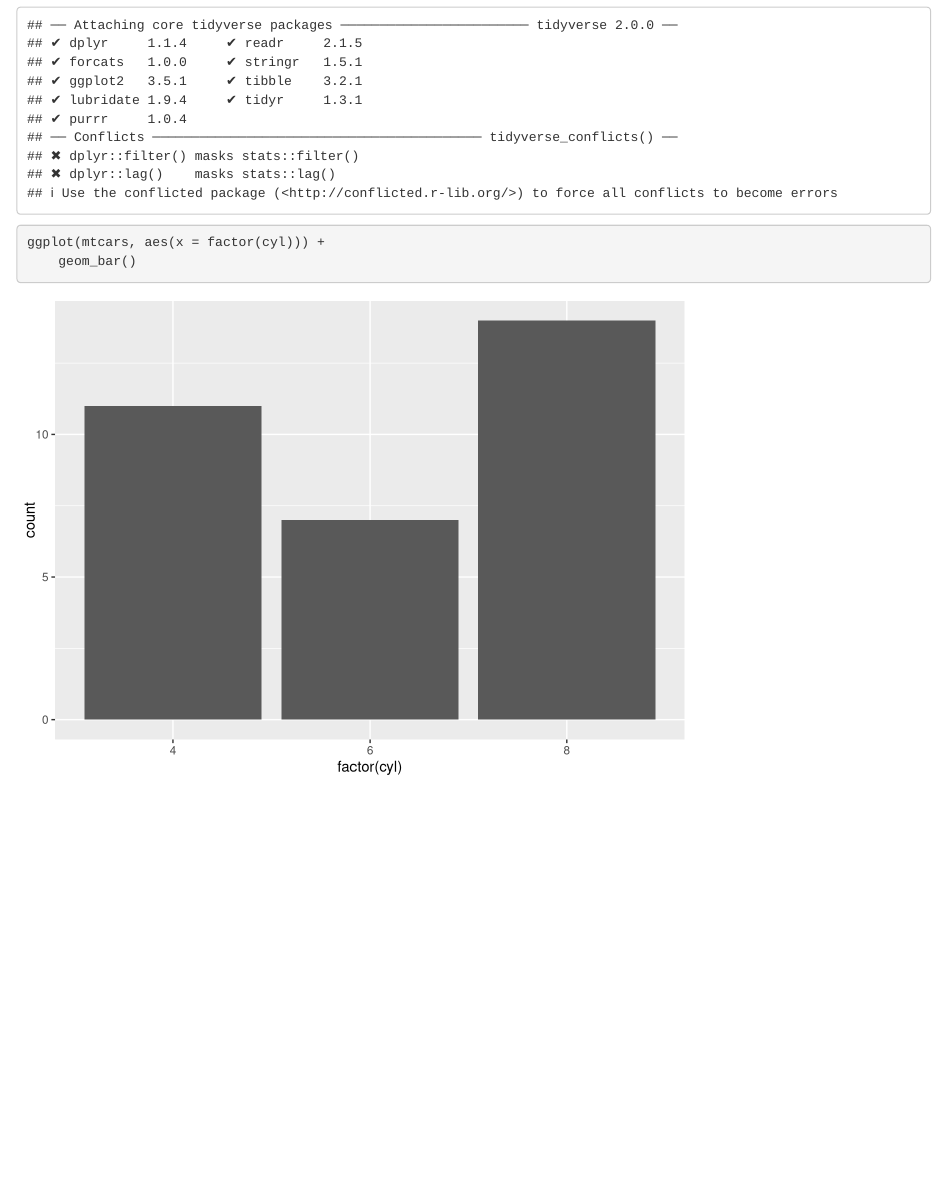
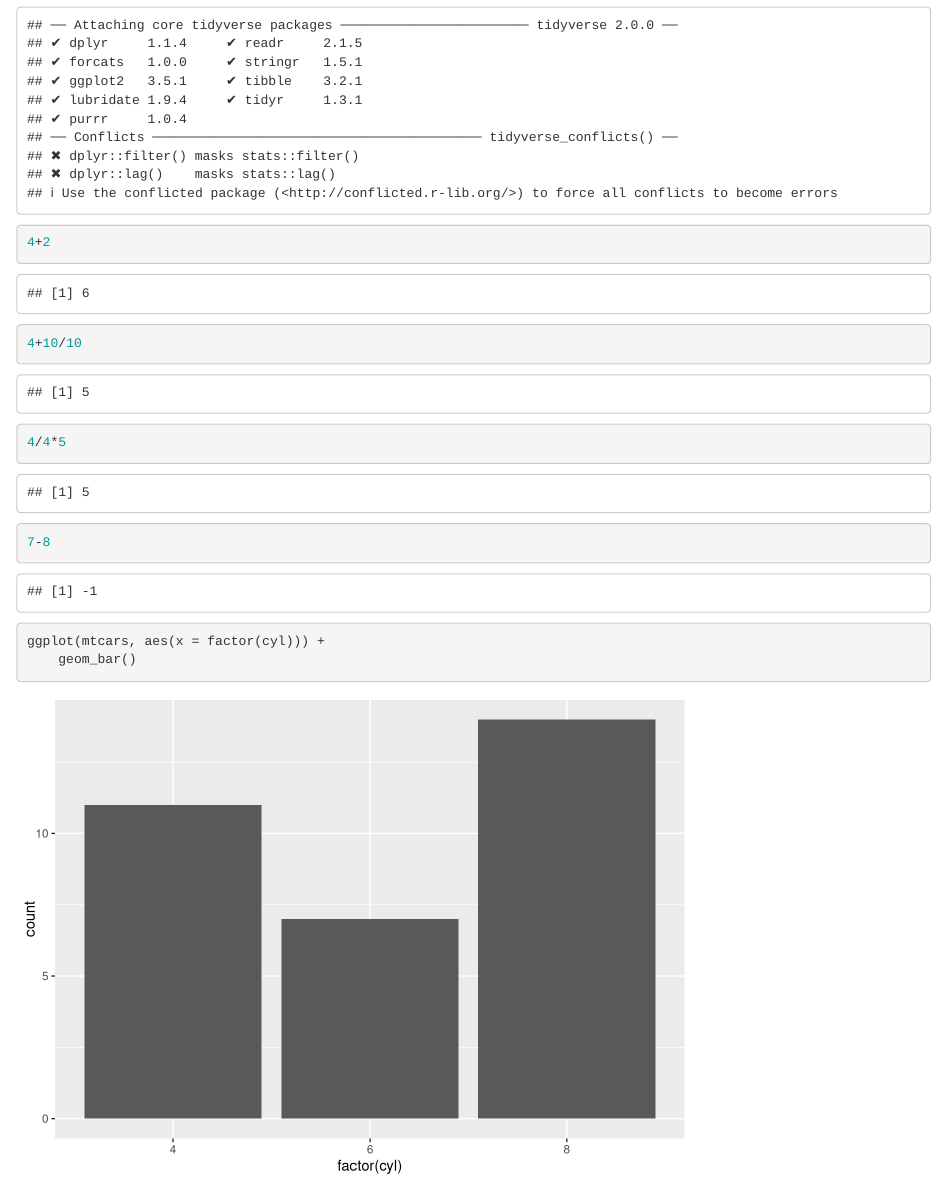
Before and after one commit to earoybal/BIS15W2022_eroybal, an R Markdown document (lab1/RMarkdown Practice.Rmd): the page in a window 1100 px wide, from 330 px down. Rendered offline with R 4.5, knitr and Pandoc, with nearby package versions.

Commit message:
Arithmetic Practice

````diff
--- a/lab1/RMarkdown Practice.Rmd
+++ b/lab1/RMarkdown Practice.Rmd
@@ -19,6 +19,17 @@ library("tidyverse")
 ```
 
 ```{r}
+4+2
+
+4+10/10
+
+4/4*5
+
+7-8
+```
+
+
+```{r}
 ggplot(mtcars, aes(x = factor(cyl))) +
     geom_bar()
 ```
````
